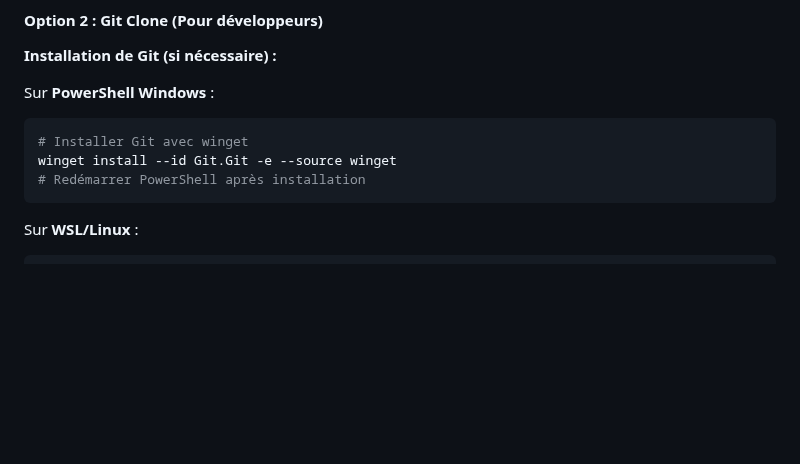
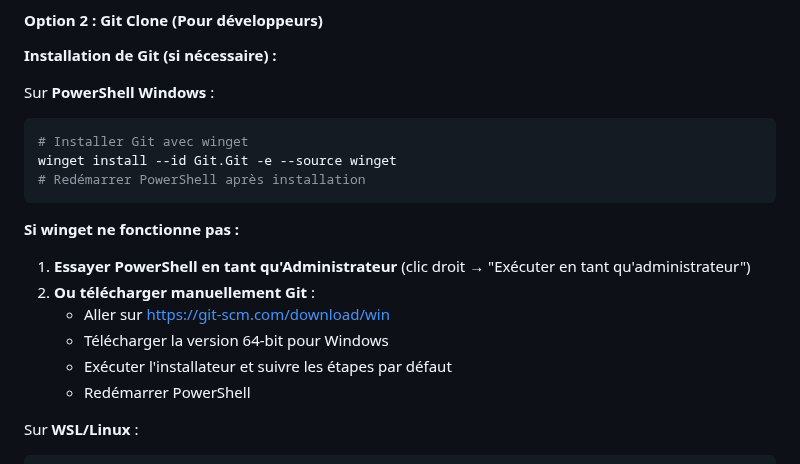
Before and after one commit to ElouanDeriaux/suprss, a Markdown page: DOCUMENTATION_TECHNIQUE.md, the part around the change. Drawn GitHub-style; blank space fills up the shorter version.

````diff
--- a/DOCUMENTATION_TECHNIQUE.md
+++ b/DOCUMENTATION_TECHNIQUE.md
@@ -99,6 +99,14 @@ Sur **PowerShell Windows** :
 winget install --id Git.Git -e --source winget
 # Redémarrer PowerShell après installation
 ```
+
+**Si winget ne fonctionne pas :**
+1. **Essayer PowerShell en tant qu'Administrateur** (clic droit → "Exécuter en tant qu'administrateur")
+2. **Ou télécharger manuellement Git** :
+   - Aller sur https://git-scm.com/download/win
+   - Télécharger la version 64-bit pour Windows
+   - Exécuter l'installateur et suivre les étapes par défaut
+   - Redémarrer PowerShell
 
 Sur **WSL/Linux** :
 ```bash
````
Also changed, not shown: INSTALL.md (+8 -0 lines).
